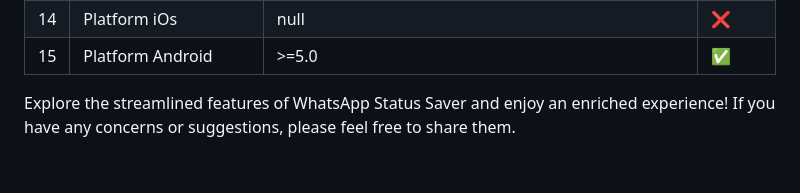
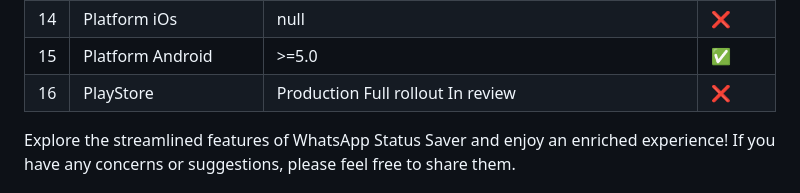
Before and after one commit to devfemibadmus/mediasaver, a Markdown page: README.md, the part around the change. GitHub-like rendering; blank space fills up the shorter version.

Commit message:
:ambulance: Production Full rollout In review :rocket:

```diff
--- a/README.md
+++ b/README.md
@@ -19,6 +19,7 @@ WhatsApp Status Saver offers a user-friendly experience for managing and saving
 | 13 | WhatsApp Theme             | Adopts a WhatsApp theme for a cohesive and visually appealing interface.                           | ✅     |
 | 14 | Platform iOs               | null                                                                                               | ❌     |
 | 15 | Platform Android           | >=5.0                                                                                              | ✅     |
+| 16 | PlayStore                  | Production Full rollout In review                                                                  | ❌     |
 
 Explore the streamlined features of WhatsApp Status Saver and enjoy an enriched experience! If you have any concerns or suggestions, please feel free to share them.
 
```
